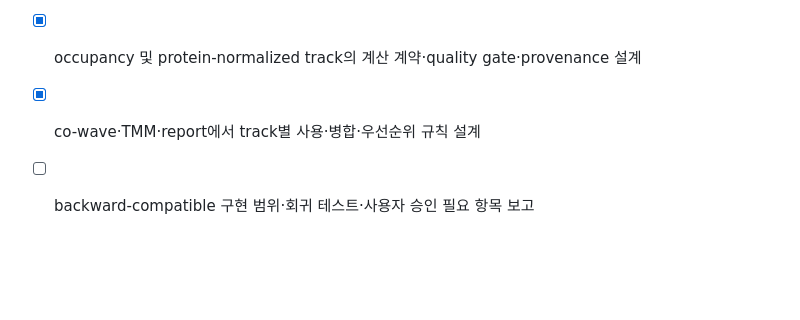
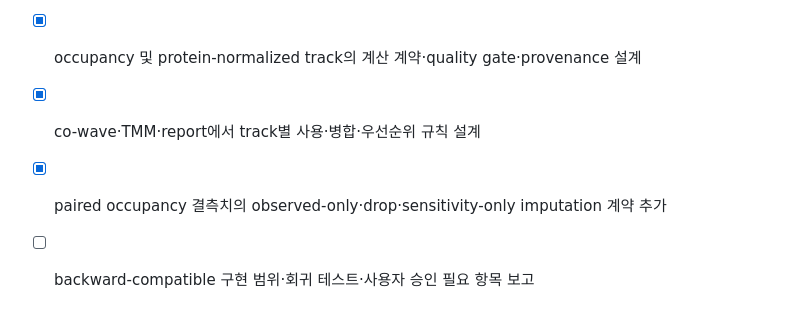
Before and after one commit to Xformyx/PTM-platform, a Markdown page: todo.md, the part around the change. GitHub-like rendering; blank space fills up the shorter version.

```diff
--- a/todo.md
+++ b/todo.md
@@ -161,4 +161,5 @@ Backend: vector-plot (receptor inference)
 - [x] PR matrix 내 modified/unmodified counterpart peptide 매칭 가능성·식별자·missingness 감사
 - [x] occupancy 및 protein-normalized track의 계산 계약·quality gate·provenance 설계
 - [x] co-wave·TMM·report에서 track별 사용·병합·우선순위 규칙 설계
+- [x] paired occupancy 결측치의 observed-only·drop·sensitivity-only imputation 계약 추가
 - [ ] backward-compatible 구현 범위·회귀 테스트·사용자 승인 필요 항목 보고
```
Also changed, not shown: docs/dual_track_ptm_quantification_contract_v1_draft.md (+26 -0 lines).
